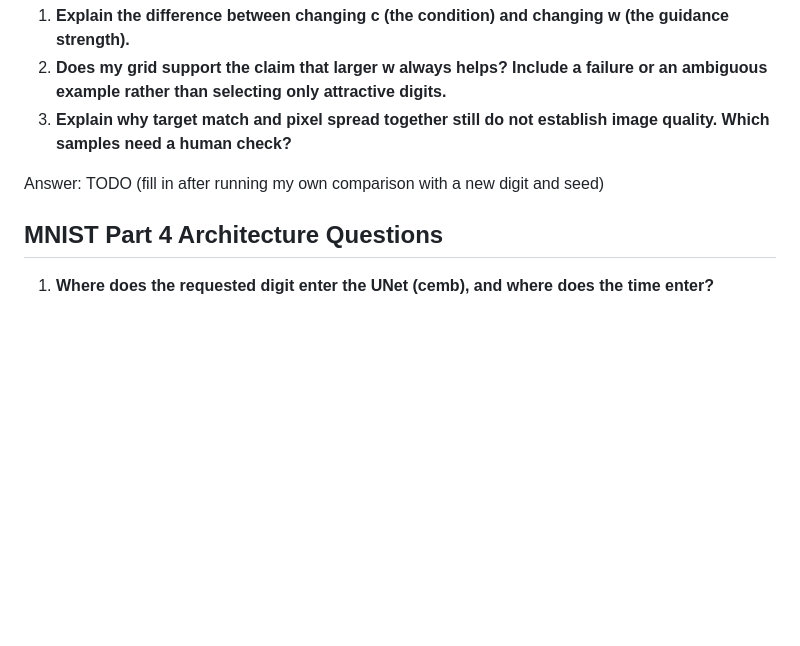
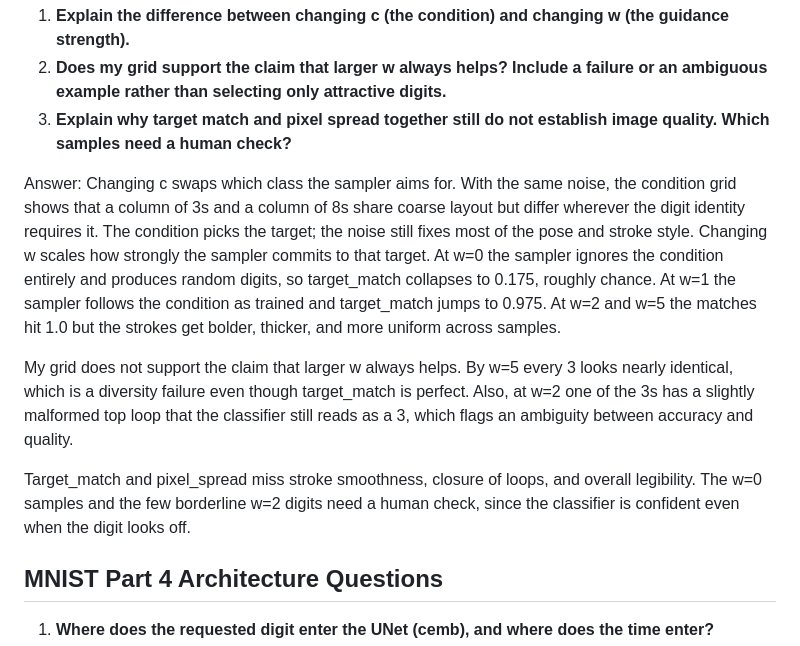
Before and after one commit to VedVar43789/EDM_NVIDEA, a Markdown page: NOTES.md, the part around the change. GitHub-like rendering; blank space fills up the shorter version.

```diff
--- a/NOTES.md
+++ b/NOTES.md
@@ -67,7 +67,12 @@ Write 150 to 250 words answering the three questions below.
 2. **Does my grid support the claim that larger w always helps? Include a failure or an ambiguous example rather than selecting only attractive digits.**
 3. **Explain why target match and pixel spread together still do not establish image quality. Which samples need a human check?**
 
-Answer: TODO (fill in after running my own comparison with a new digit and seed)
+Answer: Changing c swaps which class the sampler aims for. With the same noise, the condition grid shows that a column of 3s and a column of 8s share coarse layout but differ wherever the digit identity requires it. The condition picks the target; the noise still fixes most of the pose and stroke style. Changing w scales how strongly the sampler commits to that target. At w=0 the sampler ignores the condition entirely and produces random digits, so target_match collapses to 0.175, roughly chance. At w=1 the sampler follows the condition as trained and target_match jumps to 0.975. At w=2 and w=5 the matches hit 1.0 but the strokes get bolder, thicker, and more uniform across samples.
+
+My grid does not support the claim that larger w always helps. By w=5 every 3 looks nearly identical, which is a diversity failure even though target_match is perfect. Also, at w=2 one of the 3s has a slightly malformed top loop that the classifier still reads as a 3, which flags an ambiguity between accuracy and quality.
+
+Target_match and pixel_spread miss stroke smoothness, closure of loops, and overall legibility. The w=0 samples and the few borderline w=2 digits need a human check, since the classifier is confident even when the digit looks off.
+
 
 ## MNIST Part 4 Architecture Questions
 
```
